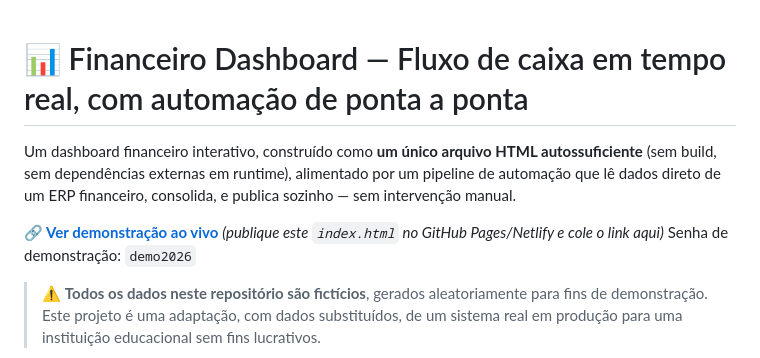
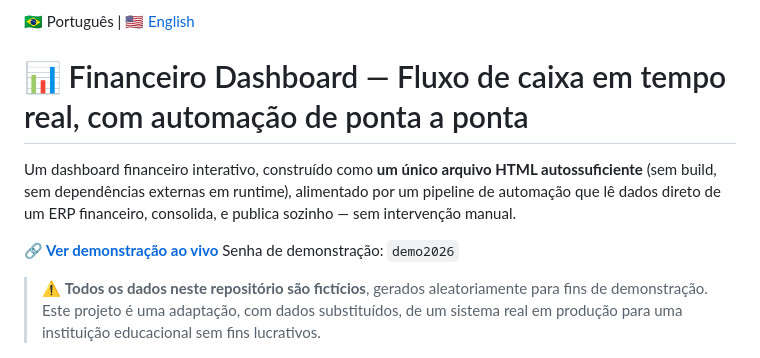
Before and after one commit to andrescultori/dashboard-financeiro, a Markdown page: README.md, the part around the change. Drawn GitHub-style.

```diff
--- a/README.md
+++ b/README.md
@@ -1,8 +1,10 @@
+🇧🇷 Português | [🇺🇸 English](README.en.md)
+
 # 📊 Financeiro Dashboard — Fluxo de caixa em tempo real, com automação de ponta a ponta
 
 Um dashboard financeiro interativo, construído como **um único arquivo HTML autossuficiente** (sem build, sem dependências externas em runtime), alimentado por um pipeline de automação que lê dados direto de um ERP financeiro, consolida, e publica sozinho — sem intervenção manual.
 
-**[🔗 Ver demonstração ao vivo](#)** *(publique este `index.html` no GitHub Pages/Netlify e cole o link aqui)*
+**[🔗 Ver demonstração ao vivo](#)**
 Senha de demonstração: `demo2026`
 
 > ⚠️ **Todos os dados neste repositório são fictícios**, gerados aleatoriamente para fins de demonstração. Este projeto é uma adaptação, com dados substituídos, de um sistema real em produção para uma instituição educacional sem fins lucrativos.
```
Also changed, not shown: README.en.md (added, +83 -0 lines).
